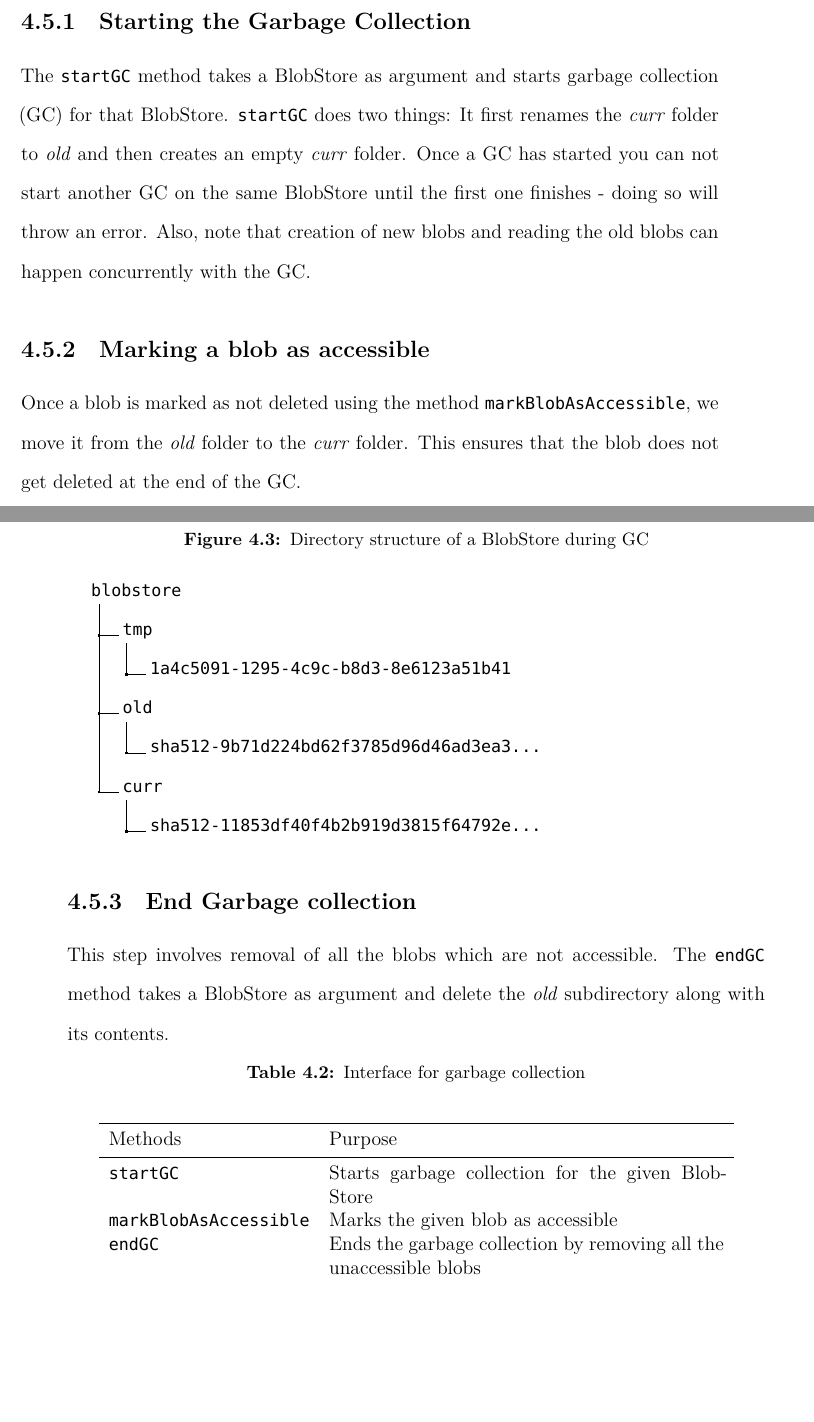
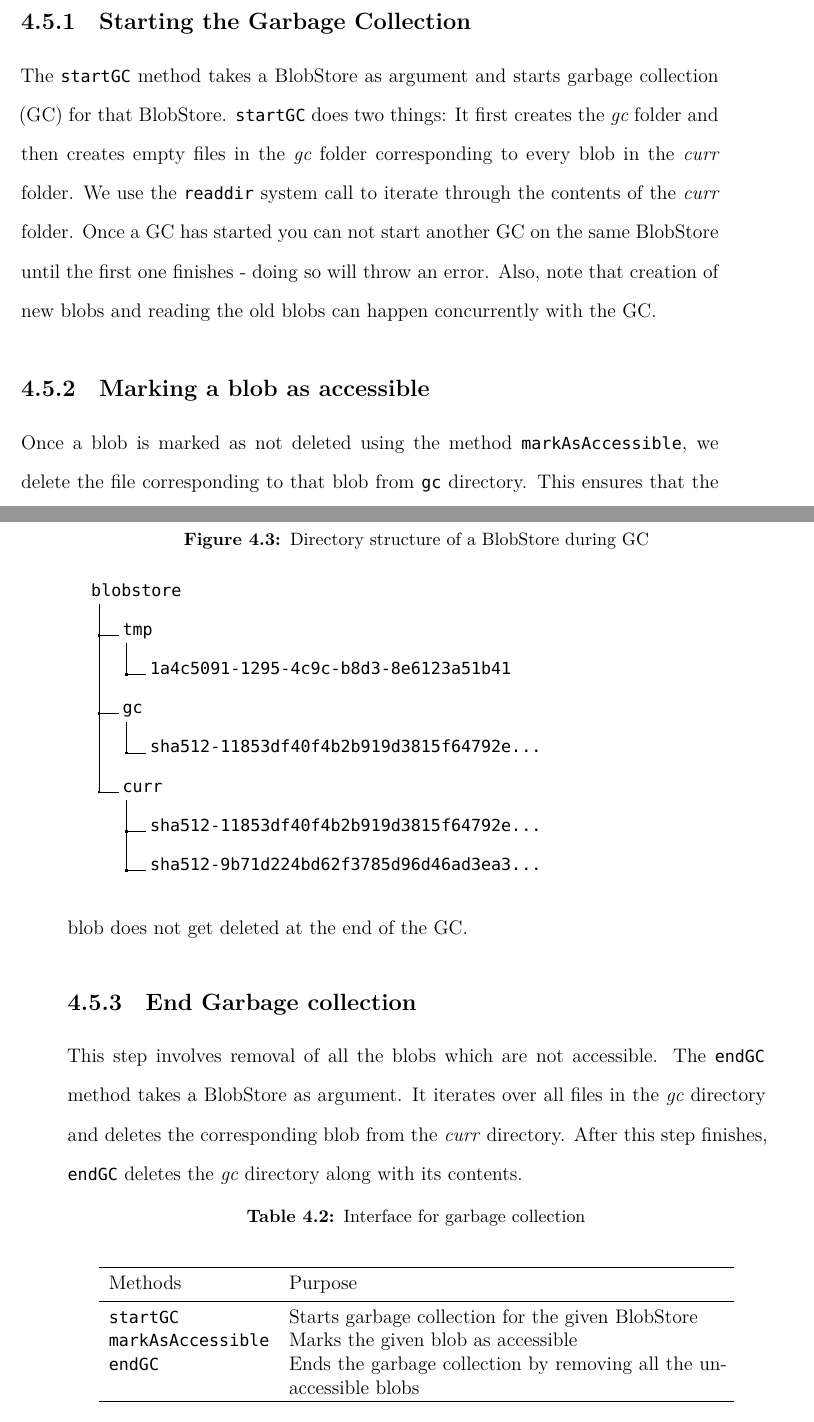
Before and after one commit to igniting/masters-thesis, a LaTeX thesis (thesis.tex, which reads design.tex): two parts of pages 30 and 31 of 35, joined at a grey line, cut so that both start at the same text, the shorter picture padded with empty space. Compiled offline with XeLaTeX.

Commit message:
Describe new gc algorithm

```diff
--- a/design.tex
+++ b/design.tex
@@ -124,7 +124,8 @@ Hence, we provide an interface for garbage collecting the deleted blobs.
 
 \subsection{Starting the Garbage Collection}
 The \texttt{startGC} method takes a BlobStore as argument and starts garbage collection (GC) for that BlobStore.
-\texttt{startGC} does two things: It first renames the \textit{curr} folder to \textit{old} and then creates an empty \textit{curr} folder.
+\texttt{startGC} does two things: It first creates the \textit{gc} folder and then creates empty files in the \textit{gc} folder corresponding to every blob in the \textit{curr} folder.
+We use the \texttt{readdir} system call to iterate through the contents of the \textit{curr} folder.
 Once a GC has started you can not start another GC on the same BlobStore until the first one finishes - doing so will throw an error. Also, note that creation of new blobs and reading the old blobs can happen concurrently with the GC.
 
 \begin{figure}[hbt]
@@ -134,18 +135,20 @@ Once a GC has started you can not start another GC on the same BlobStore until t
     .1 blobstore.
     .2 tmp.
     .3 1a4c5091-1295-4c9c-b8d3-8e6123a51b41.
-    .2 old.
-    .3 sha512-9b71d224bd62f3785d96d46ad3ea3....
+    .2 gc.
+    .3 sha512-11853df40f4b2b919d3815f64792e....
     .2 curr.
     .3 sha512-11853df40f4b2b919d3815f64792e....
+    .3 sha512-9b71d224bd62f3785d96d46ad3ea3....
   }
 \end{figure}
 
 \subsection{Marking a blob as accessible}
-Once a blob is marked as not deleted using the method \texttt{markBlobAsAccessible}, we move it from the \textit{old} folder to the \textit{curr} folder. This ensures that the blob does not get deleted at the end of the GC.
+Once a blob is marked as not deleted using the method \texttt{markAsAccessible}, we delete the file corresponding to that blob from \texttt{gc} directory. This ensures that the blob does not get deleted at the end of the GC.
 
 \subsection{End Garbage collection}
-This step involves removal of all the blobs which are not accessible. The \texttt{endGC} method takes a BlobStore as argument and delete the \textit{old} subdirectory along with its contents.
+This step involves removal of all the blobs which are not accessible. The \texttt{endGC} method takes a BlobStore as argument. It iterates over all files in the \textit{gc} directory and deletes the corresponding blob from the \textit{curr} directory.
+After this step finishes, \texttt{endGC} deletes the \textit{gc} directory along with its contents.
 
 \begin{table}[hbt]
 \caption{Interface for garbage collection}
@@ -158,7 +161,7 @@ This step involves removal of all the blobs which are not accessible. The \textt
     \hline
     \noalign{\smallskip}
     \texttt{startGC} & Starts garbage collection for the given BlobStore\\
-    \texttt{markBlobAsAccessible} & Marks the given blob as accessible\\
+    \texttt{markAsAccessible} & Marks the given blob as accessible\\
     \texttt{endGC} & Ends the garbage collection by removing all the unaccessible blobs\\
     \hline
   \end{tabularx}
```
Also changed, not shown: design.tex (4 more changed lines).
